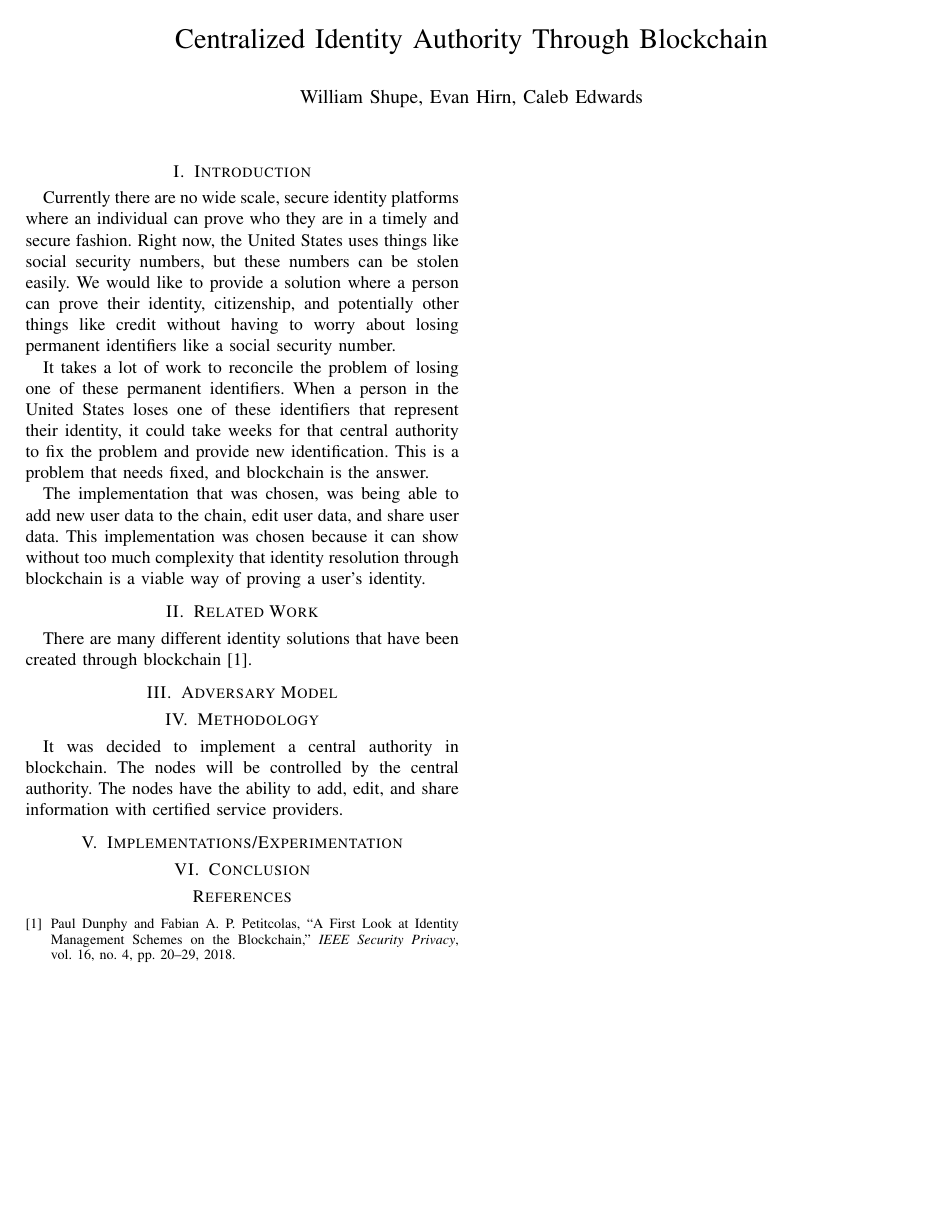
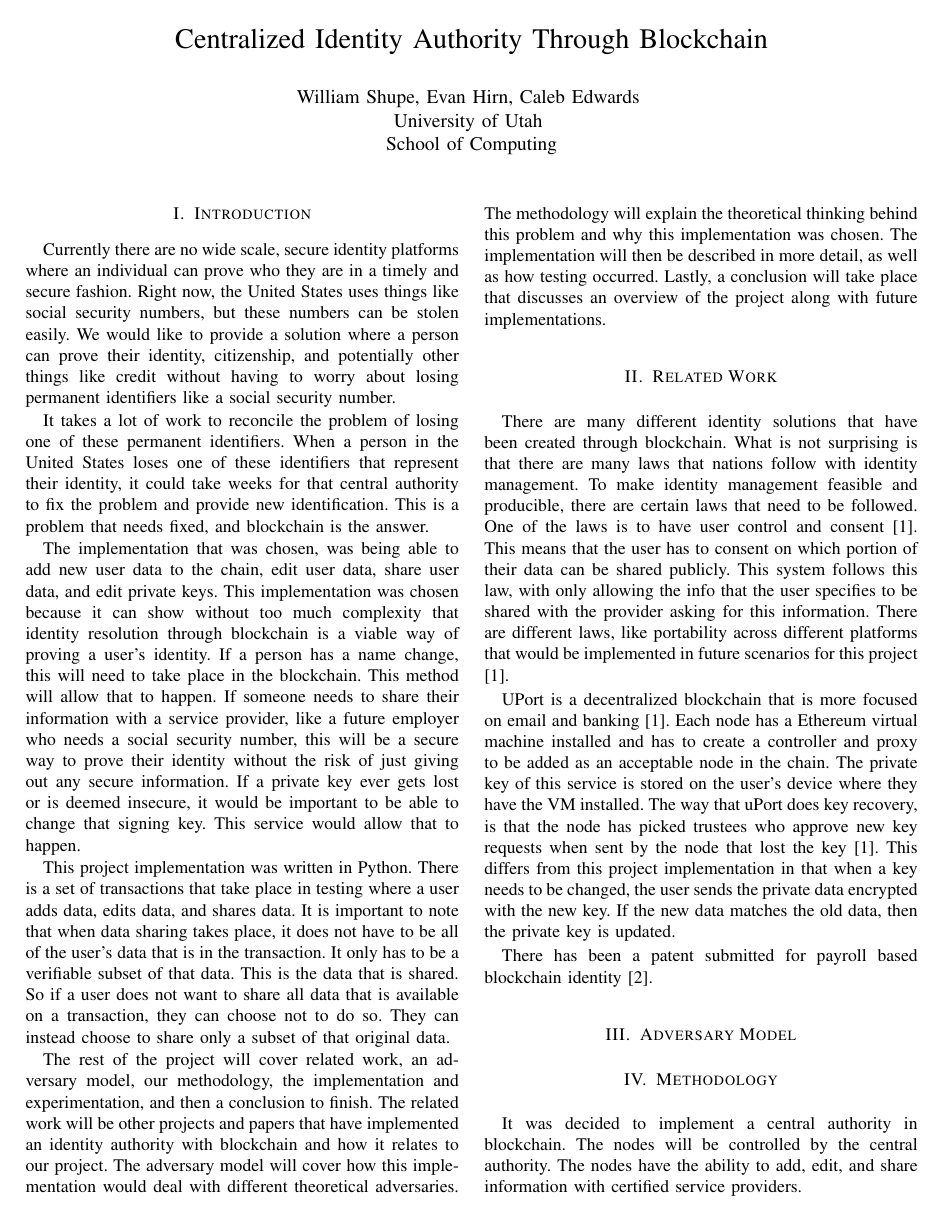
Before and after one commit to calebedwards21/Final_Project_Report_6490, a LaTeX paper (main.tex): the whole page before the commit and page 1 of 2 after it. Compiled offline with pdfLaTeX.

Commit message:
Added some related work

```diff
--- a/main.tex
+++ b/main.tex
@@ -10,7 +10,7 @@
 \usepackage[utf8]{inputenc}
 
 \title{Centralized Identity Authority Through Blockchain}
-\author{William Shupe, Evan Hirn, Caleb Edwards}
+\author{William Shupe, Evan Hirn, Caleb Edwards \\ University of Utah \\ School of Computing}
 \date{April 2020}
 
 \begin{document}
@@ -25,12 +25,20 @@ other things like credit without having to worry about losing permanent identifi
 
 It takes a lot of work to reconcile the problem of losing one of these permanent identifiers. When a person in the United States loses one of these identifiers that represent their identity, it could take weeks for that central authority to fix the problem and provide new identification. This is a problem that needs fixed, and blockchain is the answer.
 
-The implementation that was chosen, was being able to add new user data to the chain, edit user data, and share user data. This implementation was chosen because it can show without too much complexity that identity resolution through blockchain is a viable way of proving a user's identity.
+The implementation that was chosen, was being able to add new user data to the chain, edit user data, share user data, and edit private keys. This implementation was chosen because it can show without too much complexity that identity resolution through blockchain is a viable way of proving a user's identity. If a person has a name change, this will need to take place in the blockchain. This method will allow that to happen. If someone needs to share their information with a service provider, like a future employer who needs a social security number, this will be a secure way to prove their identity without the risk of just giving out any secure information. If a private key ever gets lost or is deemed insecure, it would be important to be able to change that signing key. This service would allow that to happen.
+
+This project implementation was written in Python. There is a set of transactions that take place in testing where a user adds data, edits data, and shares data. It is important to note that when data sharing takes place, it does not have to be all of the user's data that is in the transaction. It only has to be a verifiable subset of that data. This is the data that is shared. So if a user does not want to share all data that is available on a transaction, they can choose not to do so. They can instead choose to share only a subset of that original data.
+
+The rest of the project will cover related work, an adversary model, our methodology, the implementation and experimentation, and then a conclusion to finish. The related work will be other projects and papers that have implemented an identity authority with blockchain and how it relates to our project. The adversary model will cover how this implementation would deal with different theoretical adversaries. The methodology will explain the theoretical thinking behind this problem and why this implementation was chosen. The implementation will then be described in more detail, as well as how testing occurred. Lastly, a conclusion will take place that discusses an overview of the project along with future implementations.
 
 \section{Related Work}
 % Related work –Summarize the existing work related to your problem.
 
-There are many different identity solutions that have been created through blockchain \cite{1}.
+There are many different identity solutions that have been created through blockchain. What is not surprising is that there are many laws that nations follow with identity management. To make identity management feasible and producible, there are certain laws that need to be followed. One of the laws is to have user control and consent \cite{1}. This means that the user has to consent on which portion of their data can be shared publicly. This system follows this law, with only allowing the info that the user specifies to be shared with the provider asking for this information. There are different laws, like portability across different platforms that would be implemented in future scenarios for this project \cite{1}.
+
+UPort is a decentralized blockchain that is more focused on email and banking \cite{1}. Each node has a Ethereum virtual machine installed and has to create a controller and proxy to be added as an acceptable node in the chain. The private key of this service is stored on the user's device where they have the VM installed. The way that uPort does key recovery, is that the node has picked trustees who approve new key requests when sent by the node that lost the key \cite{1}. This differs from this project implementation in that when a key needs to be changed, the user sends the private data encrypted with the new key. If the new data matches the old data, then the private key is updated.
+
+There has been a patent submitted for payroll based blockchain identity \cite{2}.
 
 \section{Adversary Model}
 % Adversary model –Describe the adversary you are securing against.
```
Also changed, not shown: bibliography.bib (+2 -0 lines).
